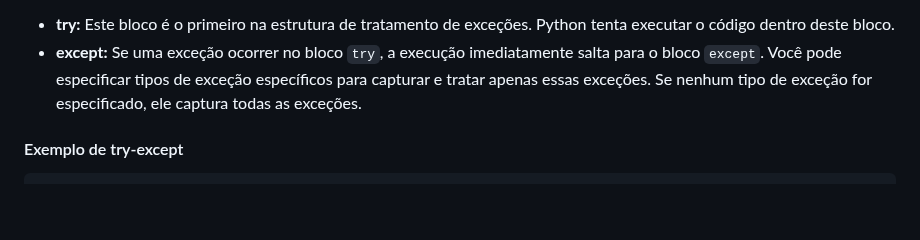
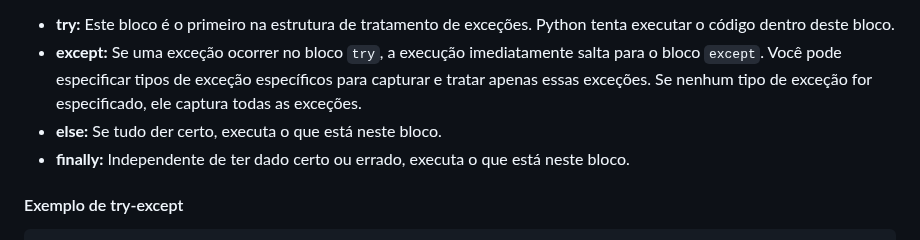
Before and after one commit to alencardoug/EngDados, a Markdown page: Python EngDados/Aula02/README.md, the part around the change. Drawn GitHub-style; blank space fills up the shorter version.

Commit message:
Adicionado o elsefinallytry

```diff
--- a/Python EngDados/Aula02/README.md
+++ b/Python EngDados/Aula02/README.md
@@ -352,6 +352,8 @@ A estrutura `try-except` é usada para tratamento de exceções em Python. Uma e
 
 * **try:** Este bloco é o primeiro na estrutura de tratamento de exceções. Python tenta executar o código dentro deste bloco.
 * **except:** Se uma exceção ocorrer no bloco `try`, a execução imediatamente salta para o bloco `except`. Você pode especificar tipos de exceção específicos para capturar e tratar apenas essas exceções. Se nenhum tipo de exceção for especificado, ele captura todas as exceções.
+* **else:** Se tudo der certo, executa o que está neste bloco.
+* **finally:** Independente de ter dado certo ou errado, executa o que está neste bloco.
 
 #### Exemplo de try-except
 
```
